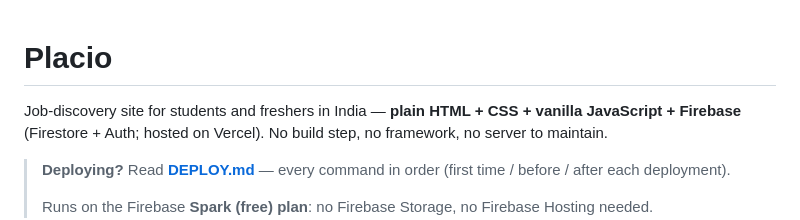
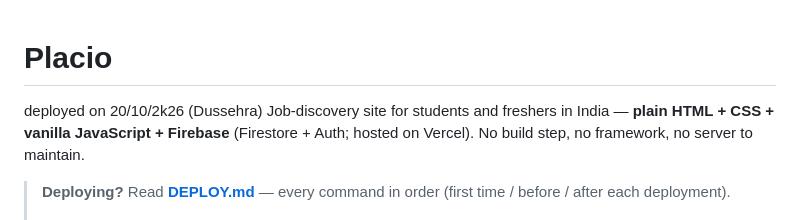
Before and after one commit to placiojobs/Placio.jobs-4.0, a Markdown page: README.md, the part around the change. Drawn GitHub-style.

```diff
--- a/README.md
+++ b/README.md
@@ -1,5 +1,6 @@
 # Placio
 
+deployed on 20/10/2k26 (Dussehra)
 Job-discovery site for students and freshers in India — **plain HTML + CSS + vanilla JavaScript + Firebase**
 (Firestore + Auth; hosted on Vercel). No build step, no framework, no server to maintain.
 
```
